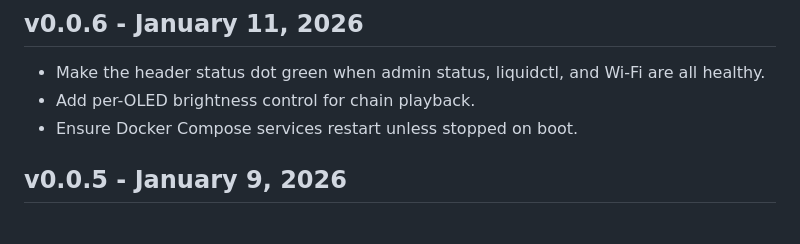
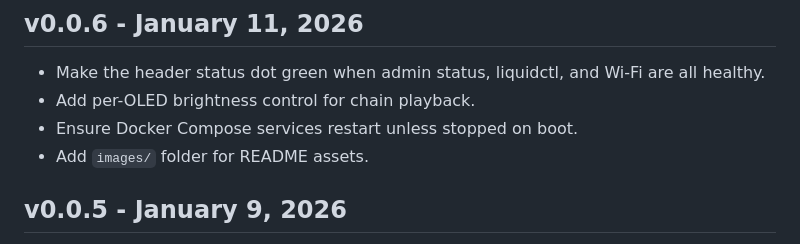
Before and after one commit to warner-family-dev/hydrox, a Markdown page: CHANGELOG.md, the part around the change. Rendered like a GitHub page.

Commit message:
chore: add images folder

```diff
--- a/CHANGELOG.md
+++ b/CHANGELOG.md
@@ -5,6 +5,7 @@
 - Make the header status dot green when admin status, liquidctl, and Wi-Fi are all healthy.
 - Add per-OLED brightness control for chain playback.
 - Ensure Docker Compose services restart unless stopped on boot.
+- Add `images/` folder for README assets.
 
 ## v0.0.5 - January 9, 2026
 
```
